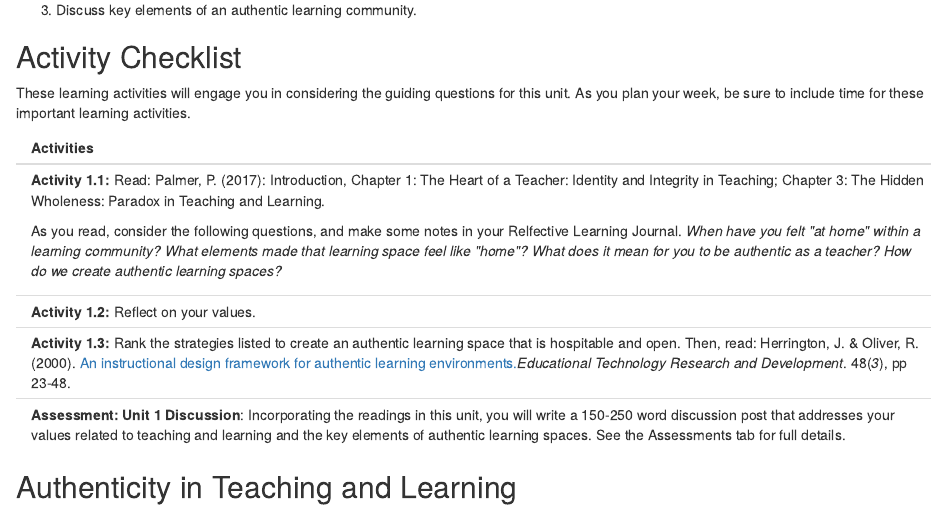
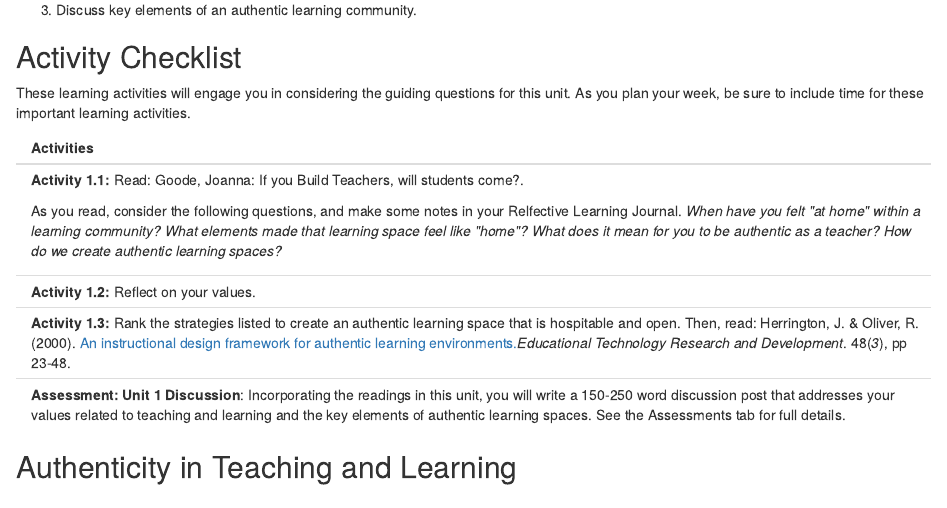
Before and after one commit to ma-lead/ldrs664, an R Markdown document (02-u1.Rmd): the page in a window 1100 px wide, from 600 px down. Rendered offline with R 4.5, knitr and Pandoc, with nearby package versions; drawn as R Markdown's standard HTML page in place of the format the file asks for.

Commit message:
edit book in atom

```diff
--- a/02-u1.Rmd
+++ b/02-u1.Rmd
@@ -42,7 +42,7 @@ These learning activities will engage you in considering the guiding questions
 <tbody>
 <tr class="odd">
 <td></td>
-<td><p><strong>Activity 1.1:</strong> Read: Palmer, P. (2017): Introduction, Chapter 1: The Heart of a Teacher: Identity and Integrity in Teaching; Chapter 3: The Hidden Wholeness: Paradox in Teaching and Learning.</p>
+<td><p><strong>Activity 1.1:</strong> Read: Goode, Joanna: If you Build Teachers, will students come?.</p>
 <p>As you read, consider the following questions, and make some notes in your Relfective Learning Journal. <em>When have you felt &quot;at home&quot; within a learning community? What elements made that learning space feel like &quot;home&quot;? What does it mean for you to be authentic as a teacher? How do we create authentic learning spaces?</em></p></td>
 </tr>
 <tr class="even">
```
